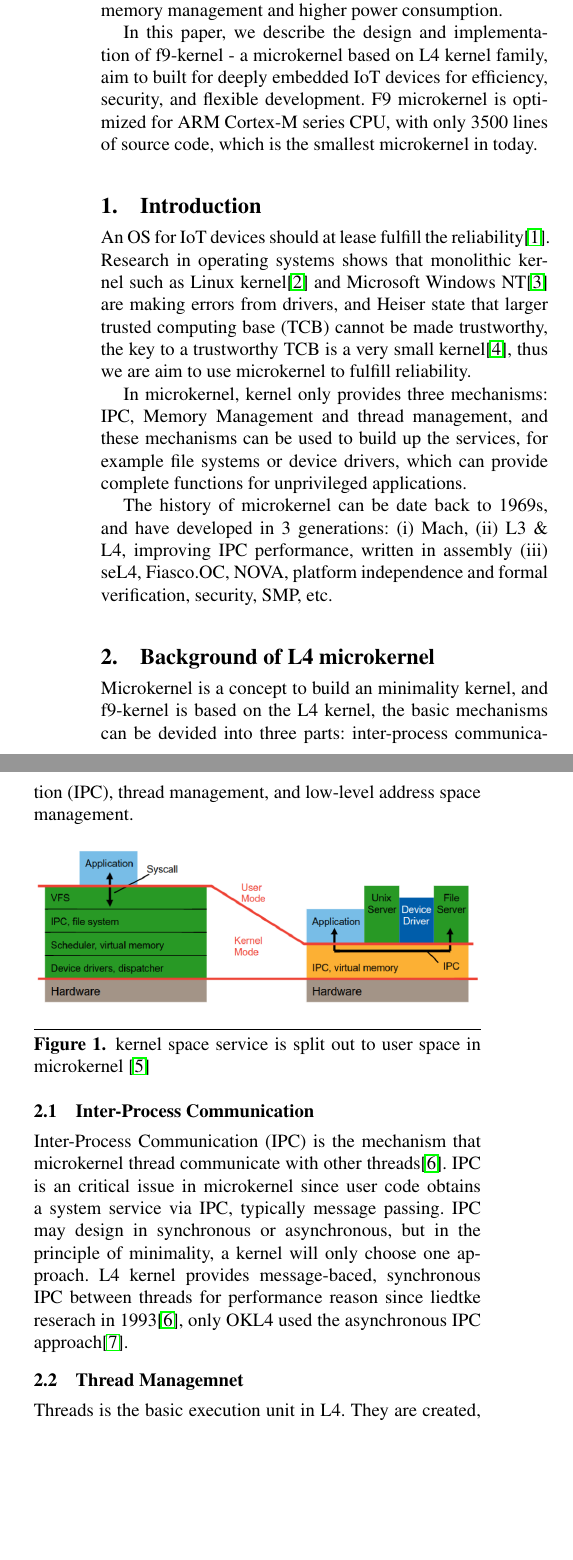
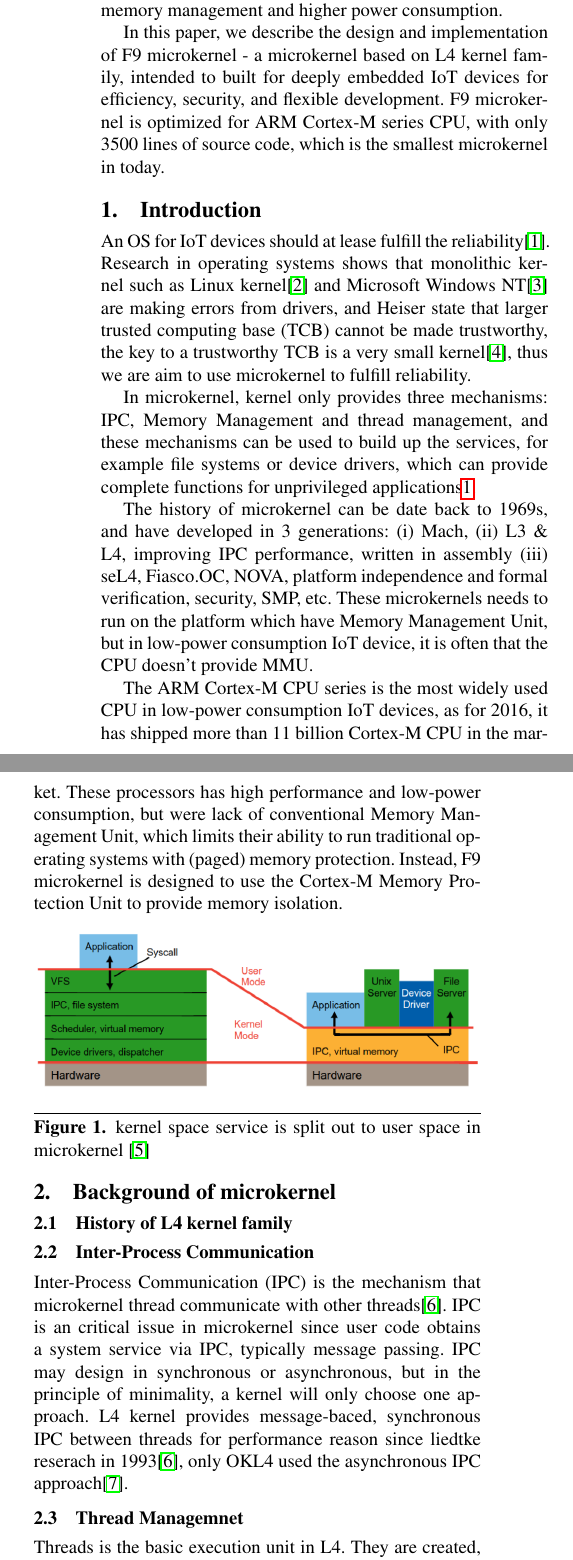
Before and after one commit to a97410985/f9-report, a LaTeX paper (f9-report.tex): two parts of the columns of page 1 of 6, joined at a grey line, cut so that both start at the same text, the shorter picture padded with empty space. Compiled offline with pdfLaTeX; a missing font is replaced by an installed copy or a similar font.

Commit message:
Fixed for content

```diff
--- a/f9-report.tex
+++ b/f9-report.tex
@@ -52,7 +52,7 @@ Internet of Things (IoT) can be see in such as vehicle, sensors nodes, smartphon
 
 The concept of microkernel can fulfill the requirements of IoT devices, but microkernel approaches such as seL4, OKL4, still need a rich hardware resource with MMU for memory management and higher power consumption.
 
-In this paper, we describe the design and implementation of f9-kernel - a microkernel based on L4 kernel family, aim to built for deeply embedded IoT devices for efficiency, security, and flexible development. F9 microkernel is optimized for ARM Cortex-M series CPU, with only 3500 lines of source code, which is the smallest microkernel in today.
+In this paper, we describe the design and implementation of F9 microkernel - a microkernel based on L4 kernel family, intended to built for deeply embedded IoT devices for efficiency, security, and flexible development. F9 microkernel is optimized for ARM Cortex-M series CPU, with only 3500 lines of source code, which is the smallest microkernel in today.
 
 \end{abstract}
 
@@ -60,15 +60,11 @@ In this paper, we describe the design and implementation of f9-kernel - a microk
 
 An OS for IoT devices should at lease fulfill the reliability\cite{baccelli2013riot}. Research in operating systems shows that monolithic kernel such as Linux kernel\cite{chou2001empirical} and Microsoft Windows NT\cite{swift2005improving} are making errors from drivers, and Heiser state that larger trusted computing base (TCB) cannot be made trustworthy, the key to a trustworthy TCB is a very small kernel\cite{heiser2005secure}, thus we are aim to use microkernel to fulfill reliability.
 
-In microkernel, kernel only provides three mechanisms: IPC, Memory Management and thread management, and these mechanisms can be used to build up the services, for example file systems or device drivers, which can provide complete functions for unprivileged applications.
+In microkernel, kernel only provides three mechanisms: IPC, Memory Management and thread management, and these mechanisms can be used to build up the services, for example file systems or device drivers, which can provide complete functions for unprivileged applications\ref{fig:kernel_diff}.
 
-The history of microkernel can be date back to 1969s, and have developed in 3 generations: (i) Mach, (ii) L3 \& L4, improving IPC performance, written in assembly (iii) seL4, Fiasco.OC, NOVA, platform independence and formal verification, security, SMP, etc.
+The history of microkernel can be date back to 1969s, and have developed in 3 generations: (i) Mach, (ii) L3 \& L4, improving IPC performance, written in assembly (iii) seL4, Fiasco.OC, NOVA, platform independence and formal verification, security, SMP, etc. These microkernels needs to run on the platform which have Memory Management Unit, but in low-power consumption IoT device, it is often that the CPU doesn't provide MMU.
 
-
-
-\section{Background of L4 microkernel}
-
-Microkernel is a concept to build an minimality kernel, and f9-kernel is based on the L4 kernel, the basic mechanisms can be devided into three parts: inter-process communication (IPC), thread management, and low-level address space management.
+The ARM Cortex-M CPU series is the most widely used CPU in low-power consumption IoT devices, as for 2016, it has shipped more than 11 billion Cortex-M CPU in the market. These processors has high performance and low-power consumption, but were lack of conventional Memory Management Unit, which limits their ability to run traditional operating systems with (paged) memory protection. Instead, F9 microkernel is designed to use the Cortex-M Memory Protection Unit to provide memory isolation.
 
 \begin{figure}[H]
 	\begin{center}
@@ -77,6 +73,11 @@ Microkernel is a concept to build an minimality kernel, and f9-kernel is based o
 	\caption{kernel space service is split out to user space in microkernel \cite{heiser2012}}
 	\label{fig:kernel_diff}
 \end{figure}
+
+
+\section{Background of microkernel}
+
+\subsection{History of L4 kernel family}
 
 
 \subsection{Inter-Process Communication}
```
Also changed, not shown: f9-report.tex (43 more changed lines).
